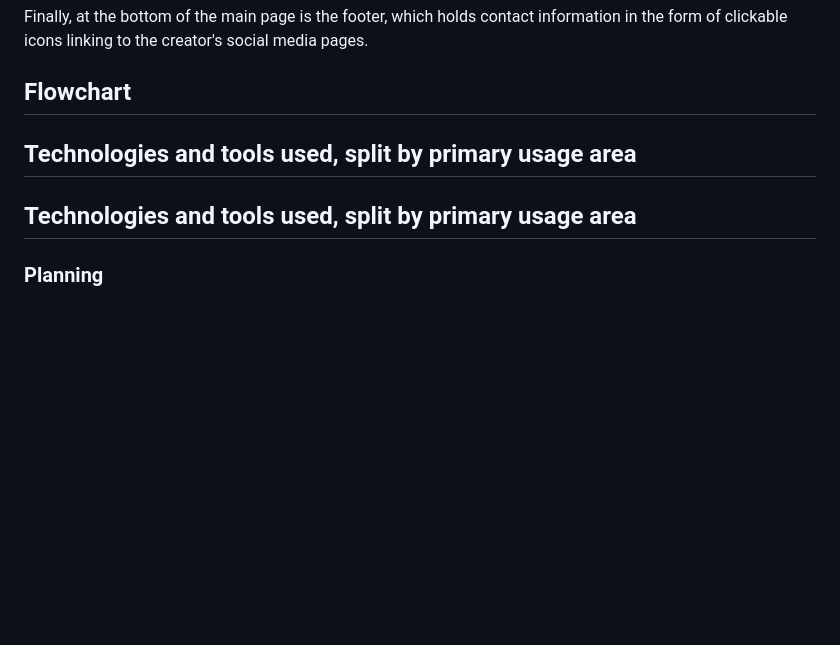
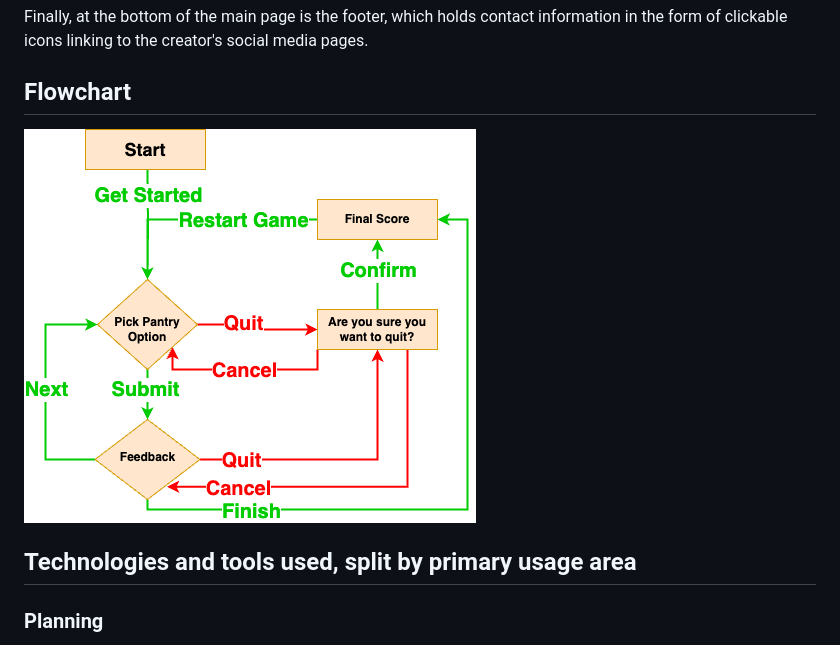
Before and after one commit to johannacarolinep/christmas-pantry, a Markdown page: README.md, the part around the change. GitHub-like rendering; pictures changed too: documentation/christmas-pantry-flowchart.png (added); blank space fills up the shorter version.

Commit message:
docs: add flowchart to README

```diff
--- a/README.md
+++ b/README.md
@@ -237,9 +237,10 @@ The modal's content card:
 Finally, at the bottom of the main page is the footer, which holds contact information in the form of clickable icons linking to the creator's social media pages.
 
 ## Flowchart
+![Flowchart](documentation/christmas-pantry-flowchart.png)
 
 ## Technologies and tools used, split by primary usage area
-## Technologies and tools used, split by primary usage area
+
 ### Planning
 - [Balsamiq](https://balsamiq.com/) was used to make wireframes for the website.
 - [Draw.io](https://app.diagrams.net/) was used to make a flowchart for the game.
```
Also changed, not shown: 1 other file.
